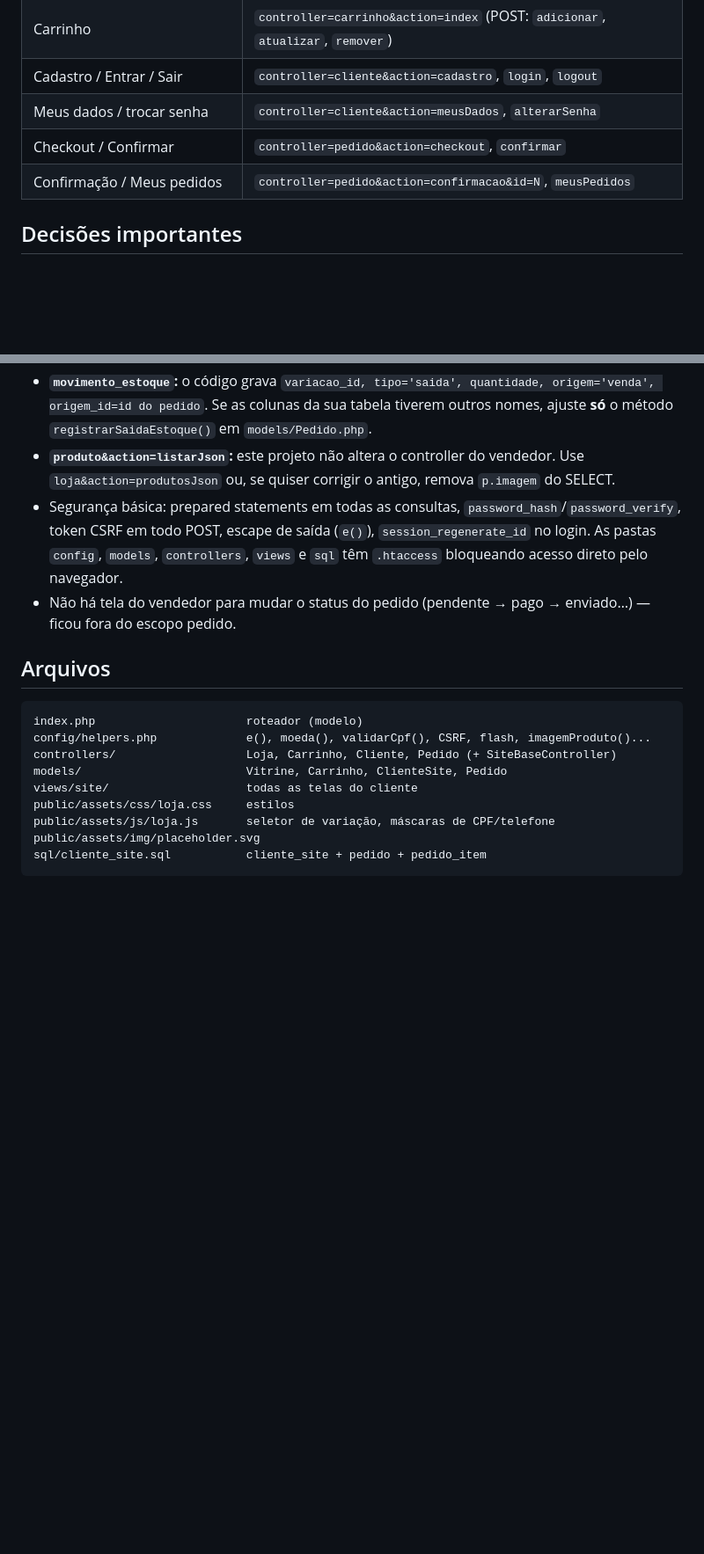
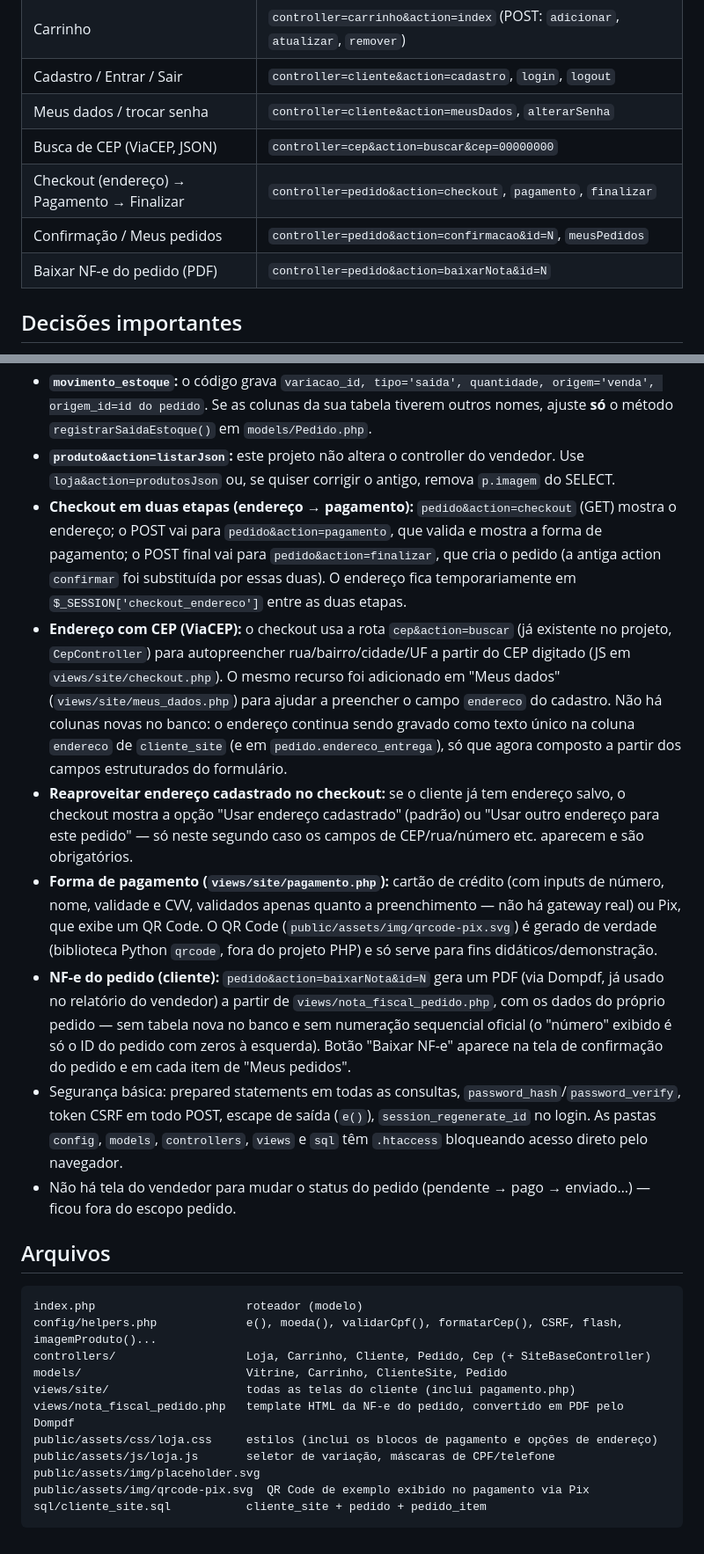
Before and after one commit to n1rmic/LojaDeRoupasPT2, a Markdown page: README.md, 2 parts joined by grey strips. Shown at 88% size. Rendered like a GitHub page; blank space fills up the shorter version.

Commit message:
Atualizado o README

````diff
--- a/README.md
+++ b/README.md
@@ -32,8 +32,10 @@ Sem arquivo, aparece `public/assets/img/placeholder.svg`.
 | Carrinho | `controller=carrinho&action=index` (POST: `adicionar`, `atualizar`, `remover`) |
 | Cadastro / Entrar / Sair | `controller=cliente&action=cadastro`, `login`, `logout` |
 | Meus dados / trocar senha | `controller=cliente&action=meusDados`, `alterarSenha` |
-| Checkout / Confirmar | `controller=pedido&action=checkout`, `confirmar` |
+| Busca de CEP (ViaCEP, JSON) | `controller=cep&action=buscar&cep=00000000` |
+| Checkout (endereço) → Pagamento → Finalizar | `controller=pedido&action=checkout`, `pagamento`, `finalizar` |
 | Confirmação / Meus pedidos | `controller=pedido&action=confirmacao&id=N`, `meusPedidos` |
+| Baixar NF-e do pedido (PDF) | `controller=pedido&action=baixarNota&id=N` |
 
 ## Decisões importantes
 
@@ -47,6 +49,26 @@ Sem arquivo, aparece `public/assets/img/placeholder.svg`.
   Se as colunas da sua tabela tiverem outros nomes, ajuste **só** o método `registrarSaidaEstoque()` em `models/Pedido.php`.
 - **`produto&action=listarJson`:** este projeto não altera o controller do vendedor. Use `loja&action=produtosJson`
   ou, se quiser corrigir o antigo, remova `p.imagem` do SELECT.
+- **Checkout em duas etapas (endereço → pagamento):** `pedido&action=checkout` (GET) mostra o endereço; o POST vai para
+  `pedido&action=pagamento`, que valida e mostra a forma de pagamento; o POST final vai para `pedido&action=finalizar`,
+  que cria o pedido (a antiga action `confirmar` foi substituída por essas duas). O endereço fica temporariamente em
+  `$_SESSION['checkout_endereco']` entre as duas etapas.
+- **Endereço com CEP (ViaCEP):** o checkout usa a rota `cep&action=buscar` (já existente no projeto, `CepController`)
+  para autopreencher rua/bairro/cidade/UF a partir do CEP digitado (JS em `views/site/checkout.php`). O mesmo recurso
+  foi adicionado em "Meus dados" (`views/site/meus_dados.php`) para ajudar a preencher o campo `endereco` do cadastro.
+  Não há colunas novas no banco: o endereço continua sendo gravado como texto único na coluna `endereco` de
+  `cliente_site` (e em `pedido.endereco_entrega`), só que agora composto a partir dos campos estruturados do formulário.
+- **Reaproveitar endereço cadastrado no checkout:** se o cliente já tem endereço salvo, o checkout mostra a opção
+  "Usar endereço cadastrado" (padrão) ou "Usar outro endereço para este pedido" — só neste segundo caso os campos de
+  CEP/rua/número etc. aparecem e são obrigatórios.
+- **Forma de pagamento (`views/site/pagamento.php`):** cartão de crédito (com inputs de número, nome, validade e CVV,
+  validados apenas quanto a preenchimento — não há gateway real) ou Pix, que exibe um QR Code. O QR Code
+  (`public/assets/img/qrcode-pix.svg`) é gerado de verdade (biblioteca Python `qrcode`, fora do projeto PHP) e só serve
+  para fins didáticos/demonstração.
+- **NF-e do pedido (cliente):** `pedido&action=baixarNota&id=N` gera um PDF (via Dompdf, já usado no relatório do
+  vendedor) a partir de `views/nota_fiscal_pedido.php`, com os dados do próprio pedido — sem tabela nova no banco e
+  sem numeração sequencial oficial (o "número" exibido é só o ID do pedido com zeros à esquerda). Botão "Baixar NF-e"
+  aparece na tela de confirmação do pedido e em cada item de "Meus pedidos".
 - Segurança básica: prepared statements em todas as consultas, `password_hash`/`password_verify`, token CSRF em todo POST,
   escape de saída (`e()`), `session_regenerate_id` no login. As pastas `config`, `models`, `controllers`, `views` e `sql`
   têm `.htaccess` bloqueando acesso direto pelo navegador.
@@ -56,12 +78,14 @@ Sem arquivo, aparece `public/assets/img/placeholder.svg`.
 
 ```
 index.php                      roteador (modelo)
-config/helpers.php             e(), moeda(), validarCpf(), CSRF, flash, imagemProduto()...
-controllers/                   Loja, Carrinho, Cliente, Pedido (+ SiteBaseController)
+config/helpers.php             e(), moeda(), validarCpf(), formatarCep(), CSRF, flash, imagemProduto()...
+controllers/                   Loja, Carrinho, Cliente, Pedido, Cep (+ SiteBaseController)
 models/                        Vitrine, Carrinho, ClienteSite, Pedido
-views/site/                    todas as telas do cliente
-public/assets/css/loja.css     estilos
+views/site/                    todas as telas do cliente (inclui pagamento.php)
+views/nota_fiscal_pedido.php   template HTML da NF-e do pedido, convertido em PDF pelo Dompdf
+public/assets/css/loja.css     estilos (inclui os blocos de pagamento e opções de endereço)
 public/assets/js/loja.js       seletor de variação, máscaras de CPF/telefone
 public/assets/img/placeholder.svg
+public/assets/img/qrcode-pix.svg  QR Code de exemplo exibido no pagamento via Pix
 sql/cliente_site.sql           cliente_site + pedido + pedido_item
 ```
````
